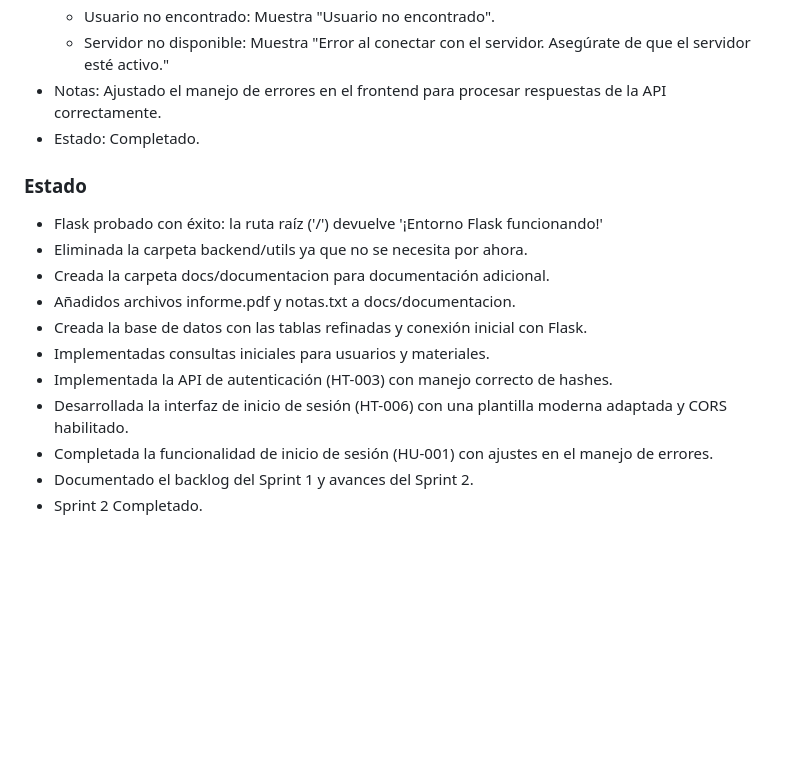
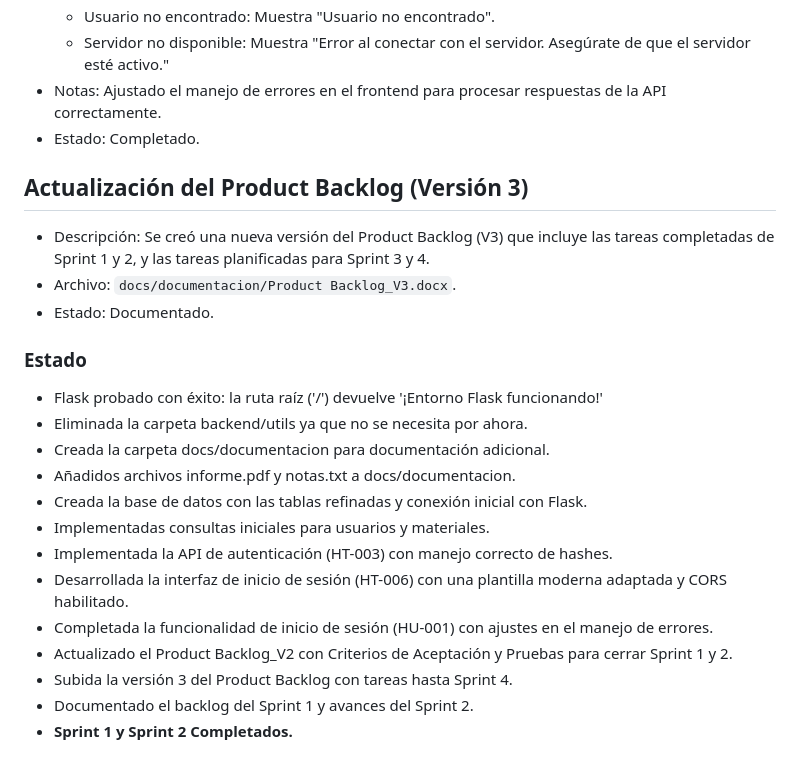
Before and after one commit to VictorGuayanay/APP-II, a Markdown page: CarroceriaAlvarado/docs/README.md, the part around the change. Drawn GitHub-style; blank space fills up the shorter version.

Commit message:
Actualizar README: añadir Product Backlog_V3

```diff
--- a/CarroceriaAlvarado/docs/README.md
+++ b/CarroceriaAlvarado/docs/README.md
@@ -85,6 +85,11 @@ CarroceriaAlvarado/
 - Notas: Ajustado el manejo de errores en el frontend para procesar respuestas de la API correctamente.
 - Estado: Completado.
 
+## Actualización del Product Backlog (Versión 3)
+- Descripción: Se creó una nueva versión del Product Backlog (V3) que incluye las tareas completadas de Sprint 1 y 2, y las tareas planificadas para Sprint 3 y 4.
+- Archivo: `docs/documentacion/Product Backlog_V3.docx`.
+- Estado: Documentado.
+
 ### Estado
 - Flask probado con éxito: la ruta raíz ('/') devuelve '¡Entorno Flask funcionando!'
 - Eliminada la carpeta backend/utils ya que no se necesita por ahora.
@@ -95,5 +100,7 @@ CarroceriaAlvarado/
 - Implementada la API de autenticación (HT-003) con manejo correcto de hashes.
 - Desarrollada la interfaz de inicio de sesión (HT-006) con una plantilla moderna adaptada y CORS habilitado.
 - Completada la funcionalidad de inicio de sesión (HU-001) con ajustes en el manejo de errores.
+- Actualizado el Product Backlog_V2 con Criterios de Aceptación y Pruebas para cerrar Sprint 1 y 2.
+- Subida la versión 3 del Product Backlog con tareas hasta Sprint 4.
 - Documentado el backlog del Sprint 1 y avances del Sprint 2.
-- Sprint 2 Completado.
+- **Sprint 1 y Sprint 2 Completados.**
```
